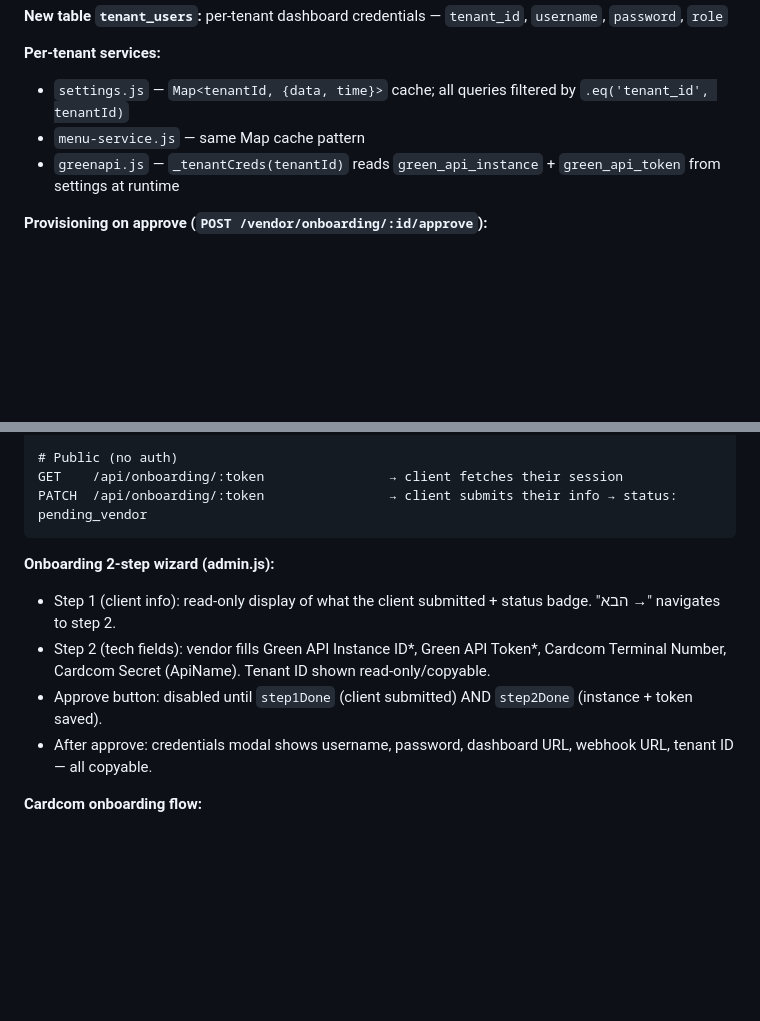
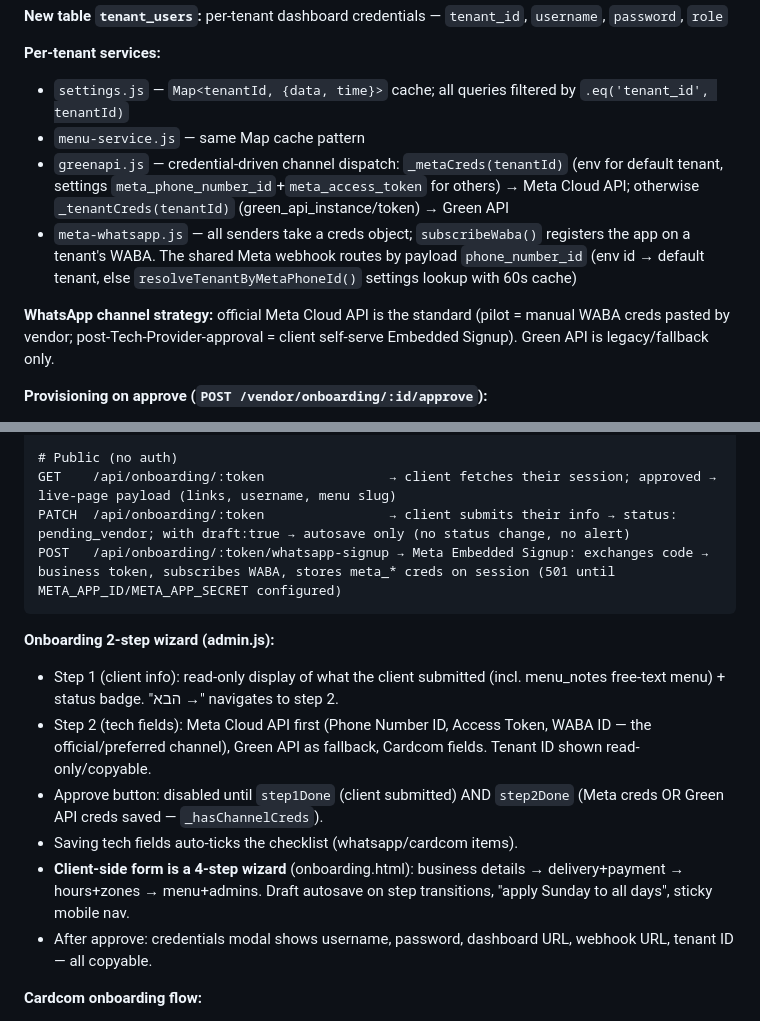
Before and after one commit to monkemoney/pizzabot, a Markdown page: CLAUDE.md, 2 parts joined by grey strips. Rendered like a GitHub page; blank space fills up the shorter version.

Commit message:
Update CLAUDE.md: multi-tenant Meta channel + onboarding wizard architecture
Co-Authored-By: Claude Fable 5 <noreply@anthropic.com>

````diff
--- a/CLAUDE.md
+++ b/CLAUDE.md
@@ -247,7 +247,10 @@ All clients share one Render deployment under `jasell.com`. Isolated by `tenant_
 **Per-tenant services:**
 - `settings.js` — `Map<tenantId, {data, time}>` cache; all queries filtered by `.eq('tenant_id', tenantId)`
 - `menu-service.js` — same Map cache pattern
-- `greenapi.js` — `_tenantCreds(tenantId)` reads `green_api_instance` + `green_api_token` from settings at runtime
+- `greenapi.js` — credential-driven channel dispatch: `_metaCreds(tenantId)` (env for default tenant, settings `meta_phone_number_id`+`meta_access_token` for others) → Meta Cloud API; otherwise `_tenantCreds(tenantId)` (green_api_instance/token) → Green API
+- `meta-whatsapp.js` — all senders take a creds object; `subscribeWaba()` registers the app on a tenant's WABA. The shared Meta webhook routes by payload `phone_number_id` (env id → default tenant, else `resolveTenantByMetaPhoneId()` settings lookup with 60s cache)
+
+**WhatsApp channel strategy:** official Meta Cloud API is the standard (pilot = manual WABA creds pasted by vendor; post-Tech-Provider-approval = client self-serve Embedded Signup). Green API is legacy/fallback only.
 
 **Provisioning on approve (`POST /vendor/onboarding/:id/approve`):**
 1. Generate UUID tenant_id from `clients` row
@@ -366,14 +369,17 @@ PATCH  /api/vendor/onboarding/:id/checklist  → toggle one checklist item
 POST   /api/vendor/onboarding/:id/approve    → full provisioning (see Multi-Tenant section)
 
 # Public (no auth)
-GET    /api/onboarding/:token                → client fetches their session
-PATCH  /api/onboarding/:token                → client submits their info → status: pending_vendor
+GET    /api/onboarding/:token                → client fetches their session; approved → live-page payload (links, username, menu slug)
+PATCH  /api/onboarding/:token                → client submits their info → status: pending_vendor; with draft:true → autosave only (no status change, no alert)
+POST   /api/onboarding/:token/whatsapp-signup → Meta Embedded Signup: exchanges code → business token, subscribes WABA, stores meta_* creds on session (501 until META_APP_ID/META_APP_SECRET configured)
 ```
 
 **Onboarding 2-step wizard (admin.js):**
-- Step 1 (client info): read-only display of what the client submitted + status badge. "הבא →" navigates to step 2.
-- Step 2 (tech fields): vendor fills Green API Instance ID*, Green API Token*, Cardcom Terminal Number, Cardcom Secret (ApiName). Tenant ID shown read-only/copyable.
-- Approve button: disabled until `step1Done` (client submitted) AND `step2Done` (instance + token saved).
+- Step 1 (client info): read-only display of what the client submitted (incl. menu_notes free-text menu) + status badge. "הבא →" navigates to step 2.
+- Step 2 (tech fields): Meta Cloud API first (Phone Number ID, Access Token, WABA ID — the official/preferred channel), Green API as fallback, Cardcom fields. Tenant ID shown read-only/copyable.
+- Approve button: disabled until `step1Done` (client submitted) AND `step2Done` (Meta creds OR Green API creds saved — `_hasChannelCreds`).
+- Saving tech fields auto-ticks the checklist (whatsapp/cardcom items).
+- **Client-side form is a 4-step wizard** (onboarding.html): business details → delivery+payment → hours+zones → menu+admins. Draft autosave on step transitions, "apply Sunday to all days", sticky mobile nav.
 - After approve: credentials modal shows username, password, dashboard URL, webhook URL, tenant ID — all copyable.
 
 **Cardcom onboarding flow:**
````
